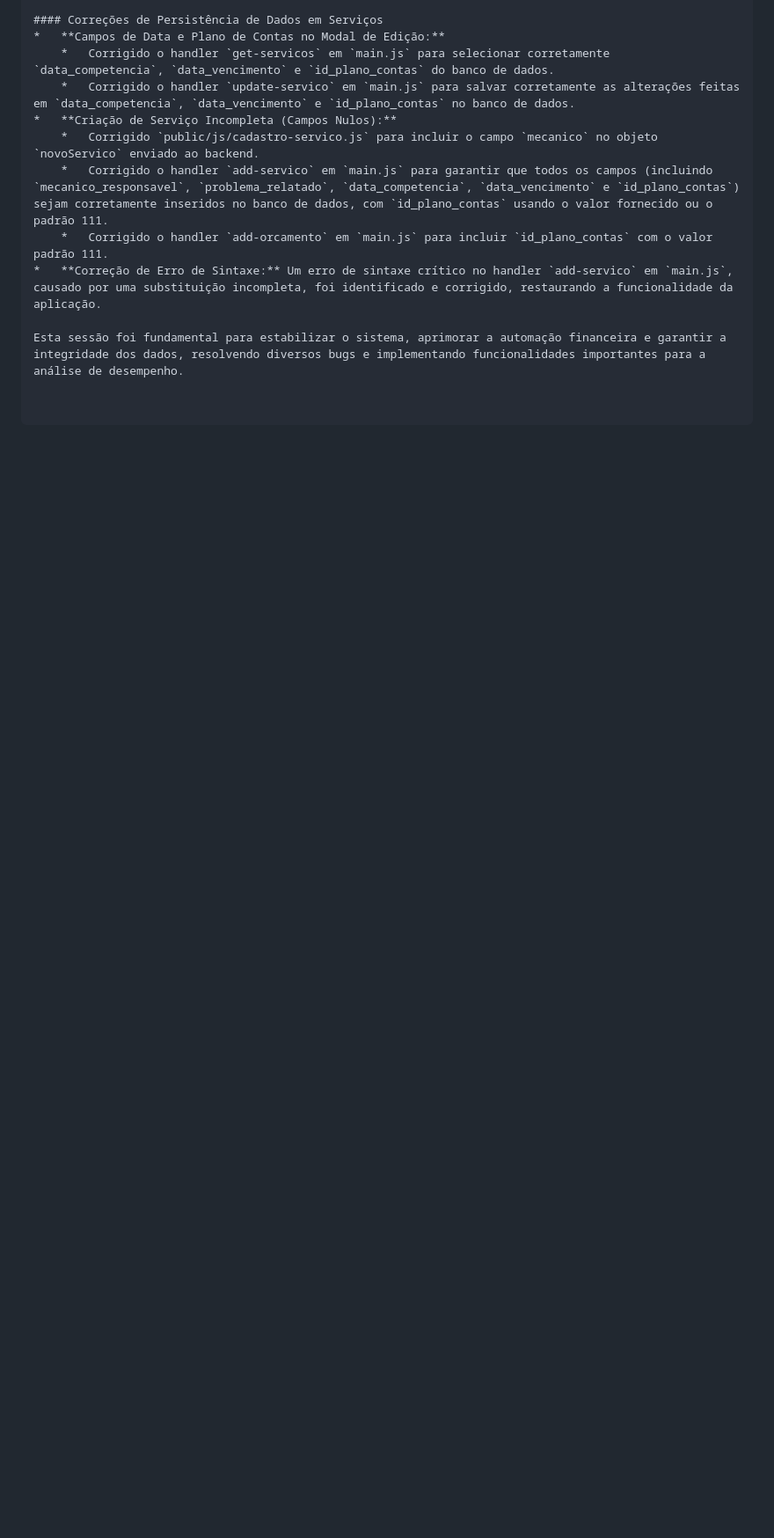
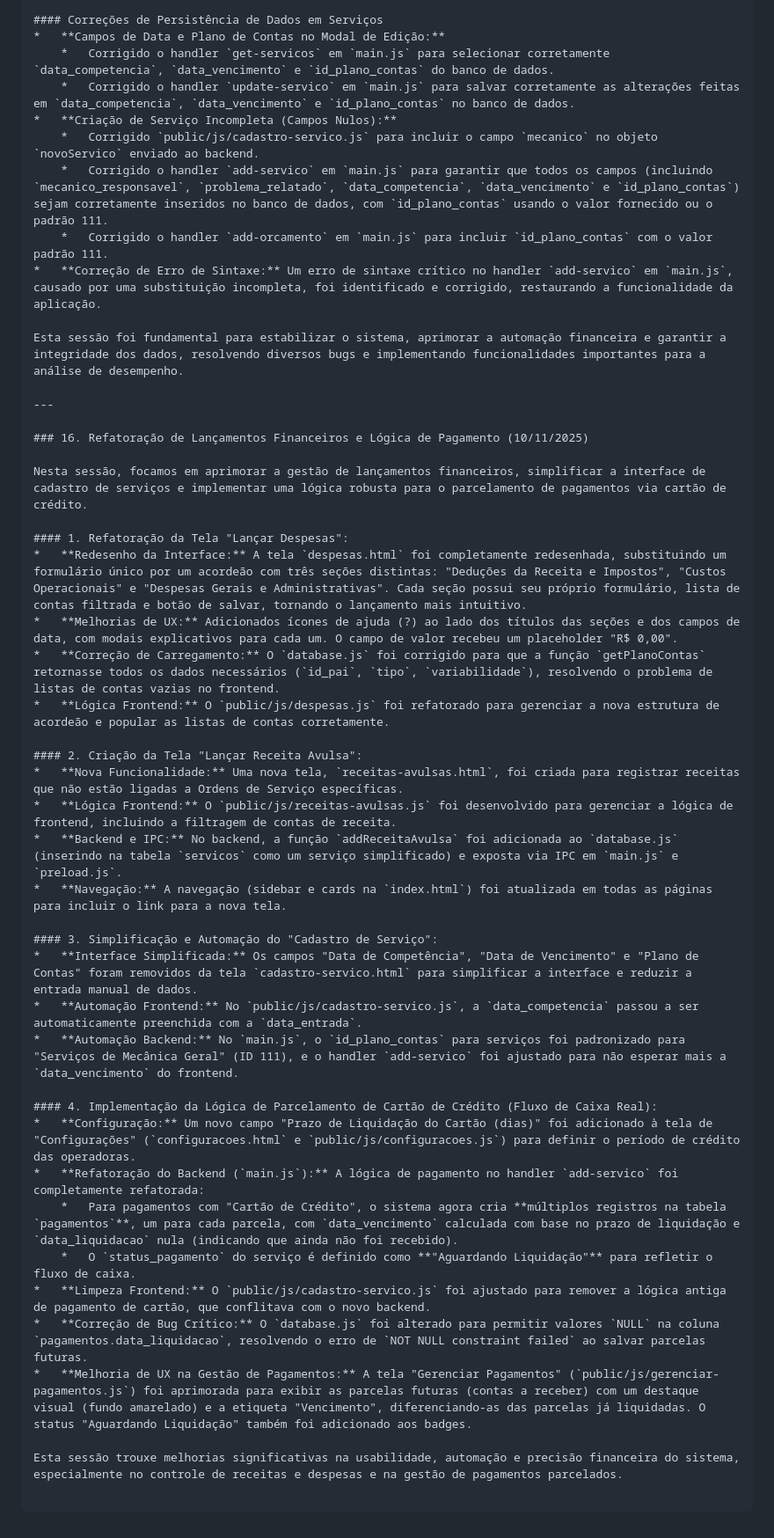
Before and after one commit to PetersonWA/CRUD-Oficina-Mecanica, a Markdown page: BALANCO_DO_PROJETO.md, the part around the change. Shown at 88% size. GitHub-like rendering; blank space fills up the shorter version.

Commit message:
decimo primeiro
decimo primeiro

```diff
--- a/BALANCO_DO_PROJETO.md
+++ b/BALANCO_DO_PROJETO.md
@@ -382,3 +382,37 @@ Nesta sessão, focamos em aprimorar a automação financeira, corrigir bugs de p
 *   **Correção de Erro de Sintaxe:** Um erro de sintaxe crítico no handler `add-servico` em `main.js`, causado por uma substituição incompleta, foi identificado e corrigido, restaurando a funcionalidade da aplicação.
 
 Esta sessão foi fundamental para estabilizar o sistema, aprimorar a automação financeira e garantir a integridade dos dados, resolvendo diversos bugs e implementando funcionalidades importantes para a análise de desempenho.
+
+---
+
+### 16. Refatoração de Lançamentos Financeiros e Lógica de Pagamento (10/11/2025)
+
+Nesta sessão, focamos em aprimorar a gestão de lançamentos financeiros, simplificar a interface de cadastro de serviços e implementar uma lógica robusta para o parcelamento de pagamentos via cartão de crédito.
+
+#### 1. Refatoração da Tela "Lançar Despesas":
+*   **Redesenho da Interface:** A tela `despesas.html` foi completamente redesenhada, substituindo um formulário único por um acordeão com três seções distintas: "Deduções da Receita e Impostos", "Custos Operacionais" e "Despesas Gerais e Administrativas". Cada seção possui seu próprio formulário, lista de contas filtrada e botão de salvar, tornando o lançamento mais intuitivo.
+*   **Melhorias de UX:** Adicionados ícones de ajuda (?) ao lado dos títulos das seções e dos campos de data, com modais explicativos para cada um. O campo de valor recebeu um placeholder "R$ 0,00".
+*   **Correção de Carregamento:** O `database.js` foi corrigido para que a função `getPlanoContas` retornasse todos os dados necessários (`id_pai`, `tipo`, `variabilidade`), resolvendo o problema de listas de contas vazias no frontend.
+*   **Lógica Frontend:** O `public/js/despesas.js` foi refatorado para gerenciar a nova estrutura de acordeão e popular as listas de contas corretamente.
+
+#### 2. Criação da Tela "Lançar Receita Avulsa":
+*   **Nova Funcionalidade:** Uma nova tela, `receitas-avulsas.html`, foi criada para registrar receitas que não estão ligadas a Ordens de Serviço específicas.
+*   **Lógica Frontend:** O `public/js/receitas-avulsas.js` foi desenvolvido para gerenciar a lógica de frontend, incluindo a filtragem de contas de receita.
+*   **Backend e IPC:** No backend, a função `addReceitaAvulsa` foi adicionada ao `database.js` (inserindo na tabela `servicos` como um serviço simplificado) e exposta via IPC em `main.js` e `preload.js`.
+*   **Navegação:** A navegação (sidebar e cards na `index.html`) foi atualizada em todas as páginas para incluir o link para a nova tela.
+
+#### 3. Simplificação e Automação do "Cadastro de Serviço":
+*   **Interface Simplificada:** Os campos "Data de Competência", "Data de Vencimento" e "Plano de Contas" foram removidos da tela `cadastro-servico.html` para simplificar a interface e reduzir a entrada manual de dados.
+*   **Automação Frontend:** No `public/js/cadastro-servico.js`, a `data_competencia` passou a ser automaticamente preenchida com a `data_entrada`.
+*   **Automação Backend:** No `main.js`, o `id_plano_contas` para serviços foi padronizado para "Serviços de Mecânica Geral" (ID 111), e o handler `add-servico` foi ajustado para não esperar mais a `data_vencimento` do frontend.
+
+#### 4. Implementação da Lógica de Parcelamento de Cartão de Crédito (Fluxo de Caixa Real):
+*   **Configuração:** Um novo campo "Prazo de Liquidação do Cartão (dias)" foi adicionado à tela de "Configurações" (`configuracoes.html` e `public/js/configuracoes.js`) para definir o período de crédito das operadoras.
+*   **Refatoração do Backend (`main.js`):** A lógica de pagamento no handler `add-servico` foi completamente refatorada:
+    *   Para pagamentos com "Cartão de Crédito", o sistema agora cria **múltiplos registros na tabela `pagamentos`**, um para cada parcela, com `data_vencimento` calculada com base no prazo de liquidação e `data_liquidacao` nula (indicando que ainda não foi recebido).
+    *   O `status_pagamento` do serviço é definido como **"Aguardando Liquidação"** para refletir o fluxo de caixa.
+*   **Limpeza Frontend:** O `public/js/cadastro-servico.js` foi ajustado para remover a lógica antiga de pagamento de cartão, que conflitava com o novo backend.
+*   **Correção de Bug Crítico:** O `database.js` foi alterado para permitir valores `NULL` na coluna `pagamentos.data_liquidacao`, resolvendo o erro de `NOT NULL constraint failed` ao salvar parcelas futuras.
+*   **Melhoria de UX na Gestão de Pagamentos:** A tela "Gerenciar Pagamentos" (`public/js/gerenciar-pagamentos.js`) foi aprimorada para exibir as parcelas futuras (contas a receber) com um destaque visual (fundo amarelado) e a etiqueta "Vencimento", diferenciando-as das parcelas já liquidadas. O status "Aguardando Liquidação" também foi adicionado aos badges.
+
+Esta sessão trouxe melhorias significativas na usabilidade, automação e precisão financeira do sistema, especialmente no controle de receitas e despesas e na gestão de pagamentos parcelados.
```
